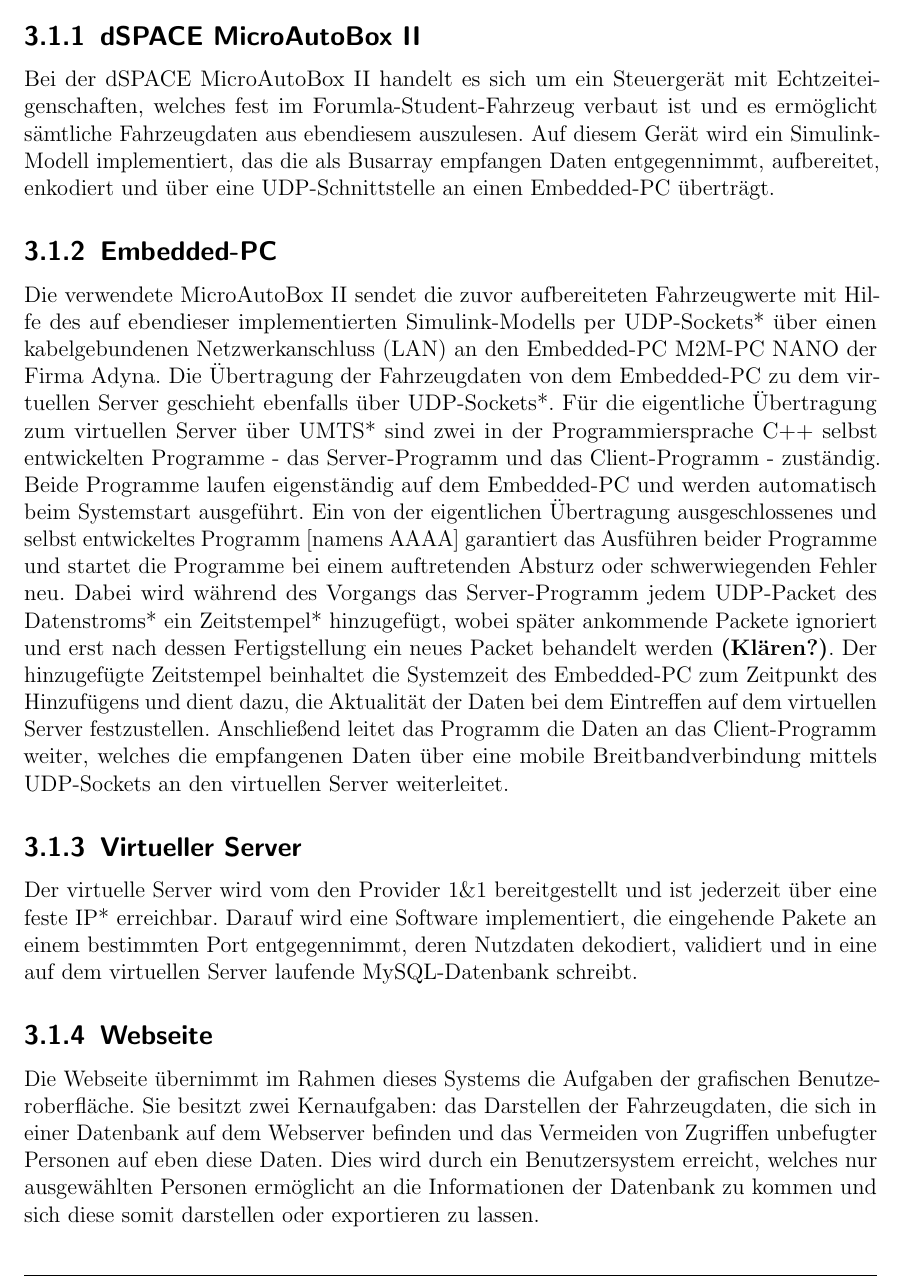
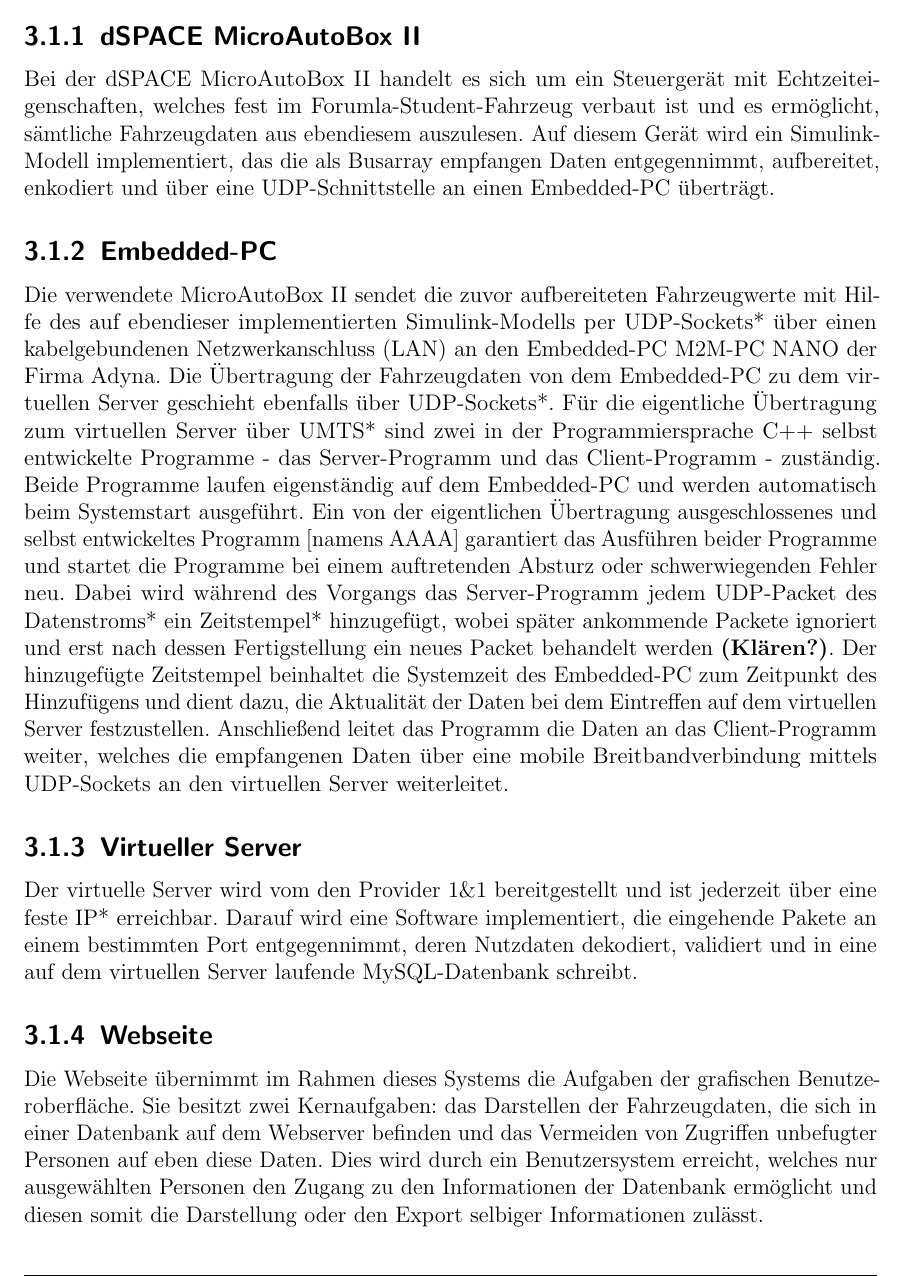
Before and after one commit to fooWander/tui_swp_formula, a LaTeX document (doku/entwurf/Entwurfsdokument_template.tex): part of page 6 of 23, cut so that both start at the same text. Compiled offline with pdfLaTeX; an older LaTeX class or package is replaced by its successor.

Commit message:
Korrekturlesen
kleinere Rechtschreib-und Grammatikfixes und ein bisschen Umformulieren.

```diff
--- a/doku/entwurf/Entwurfsdokument_template.tex
+++ b/doku/entwurf/Entwurfsdokument_template.tex
@@ -167,11 +167,11 @@ Aufgrund der Komplexität des Systems, was aus einer Vielzahl an unterschiedlich
 
 \subsection{dSPACE MicroAutoBox II}
 
-Bei der dSPACE MicroAutoBox II handelt es sich um ein Steuergerät mit Echtzeiteigenschaften, welches fest im Forumla-Student-Fahrzeug verbaut ist und es ermöglicht sämtliche Fahrzeugdaten aus ebendiesem auszulesen. Auf diesem Gerät wird ein Simulink-Modell implementiert, das die als Busarray empfangen Daten entgegennimmt, aufbereitet, enkodiert und über eine UDP-Schnittstelle an einen Embedded-PC überträgt.
+Bei der dSPACE MicroAutoBox II handelt es sich um ein Steuergerät mit Echtzeiteigenschaften, welches fest im Forumla-Student-Fahrzeug verbaut ist und es ermöglicht, sämtliche Fahrzeugdaten aus ebendiesem auszulesen. Auf diesem Gerät wird ein Simulink-Modell implementiert, das die als Busarray empfangen Daten entgegennimmt, aufbereitet, enkodiert und über eine UDP-Schnittstelle an einen Embedded-PC überträgt.
 
 \subsection{Embedded-PC}
 
-Die verwendete MicroAutoBox II sendet die zuvor aufbereiteten Fahrzeugwerte mit Hilfe des auf ebendieser implementierten Simulink-Modells per UDP-Sockets* über einen kabelgebundenen Netzwerkanschluss (LAN) an den Embedded-PC M2M-PC NANO der Firma Adyna. Die Übertragung der Fahrzeugdaten von dem Embedded-PC zu dem virtuellen Server geschieht ebenfalls über UDP-Sockets*. Für die eigentliche Übertragung zum virtuellen Server über UMTS* sind zwei in der Programmiersprache C++ selbst entwickelten Programme - das Server-Programm und das Client-Programm - zuständig. Beide Programme laufen eigenständig auf dem Embedded-PC und werden automatisch beim Systemstart ausgeführt. Ein von der eigentlichen Übertragung ausgeschlossenes und selbst entwickeltes Programm [namens AAAA] garantiert das Ausführen beider Programme und startet die Programme bei einem auftretenden Absturz oder schwerwiegenden Fehler neu. Dabei wird während des Vorgangs das Server-Programm jedem UDP-Packet des Datenstroms* ein Zeitstempel* hinzugefügt, wobei später ankommende Packete ignoriert und erst nach dessen Fertigstellung ein neues Packet behandelt werden \textbf{(Klären?)}. Der hinzugefügte Zeitstempel beinhaltet die Systemzeit des Embedded-PC zum Zeitpunkt des Hinzufügens und dient dazu, die Aktualität der Daten bei dem Eintreffen auf dem virtuellen Server festzustellen. Anschließend leitet das Programm die Daten an das Client-Programm weiter, welches die empfangenen Daten über eine mobile Breitbandverbindung mittels UDP-Sockets an den virtuellen Server weiterleitet.
+Die verwendete MicroAutoBox II sendet die zuvor aufbereiteten Fahrzeugwerte mit Hilfe des auf ebendieser implementierten Simulink-Modells per UDP-Sockets* über einen kabelgebundenen Netzwerkanschluss (LAN) an den Embedded-PC M2M-PC NANO der Firma Adyna. Die Übertragung der Fahrzeugdaten von dem Embedded-PC zu dem virtuellen Server geschieht ebenfalls über UDP-Sockets*. Für die eigentliche Übertragung zum virtuellen Server über UMTS* sind zwei in der Programmiersprache C++ selbst entwickelte Programme - das Server-Programm und das Client-Programm - zuständig. Beide Programme laufen eigenständig auf dem Embedded-PC und werden automatisch beim Systemstart ausgeführt. Ein von der eigentlichen Übertragung ausgeschlossenes und selbst entwickeltes Programm [namens AAAA] garantiert das Ausführen beider Programme und startet die Programme bei einem auftretenden Absturz oder schwerwiegenden Fehler neu. Dabei wird während des Vorgangs das Server-Programm jedem UDP-Packet des Datenstroms* ein Zeitstempel* hinzugefügt, wobei später ankommende Packete ignoriert und erst nach dessen Fertigstellung ein neues Packet behandelt werden \textbf{(Klären?)}. Der hinzugefügte Zeitstempel beinhaltet die Systemzeit des Embedded-PC zum Zeitpunkt des Hinzufügens und dient dazu, die Aktualität der Daten bei dem Eintreffen auf dem virtuellen Server festzustellen. Anschließend leitet das Programm die Daten an das Client-Programm weiter, welches die empfangenen Daten über eine mobile Breitbandverbindung mittels UDP-Sockets an den virtuellen Server weiterleitet.
 
 
 \subsection{Virtueller Server}
@@ -180,7 +180,7 @@ Der virtuelle Server wird vom den Provider 1\&1 bereitgestellt und ist jederzeit
 
 \subsection{Webseite}
 
-Die Webseite übernimmt im Rahmen dieses Systems die Aufgaben der grafischen Benutzeroberfläche. Sie besitzt zwei Kernaufgaben: das Darstellen der Fahrzeugdaten, die sich in einer Datenbank auf dem Webserver befinden und das Vermeiden von Zugriffen unbefugter Personen auf eben diese Daten. Dies wird durch ein Benutzersystem erreicht, welches nur ausgewählten Personen ermöglicht an die Informationen der Datenbank zu kommen und sich diese somit darstellen oder exportieren zu lassen.
+Die Webseite übernimmt im Rahmen dieses Systems die Aufgaben der grafischen Benutzeroberfläche. Sie besitzt zwei Kernaufgaben: das Darstellen der Fahrzeugdaten, die sich in einer Datenbank auf dem Webserver befinden und das Vermeiden von Zugriffen unbefugter Personen auf eben diese Daten. Dies wird durch ein Benutzersystem erreicht, welches nur ausgewählten Personen den Zugang zu den Informationen der Datenbank ermöglicht und diesen somit die Darstellung oder den Export selbiger Informationen zulässt.
 
 \subsection{Datenbanken}
 
```
Also changed, not shown: doku/entwurf/Entwurfsdokument_template.tex (2 more changed lines).
